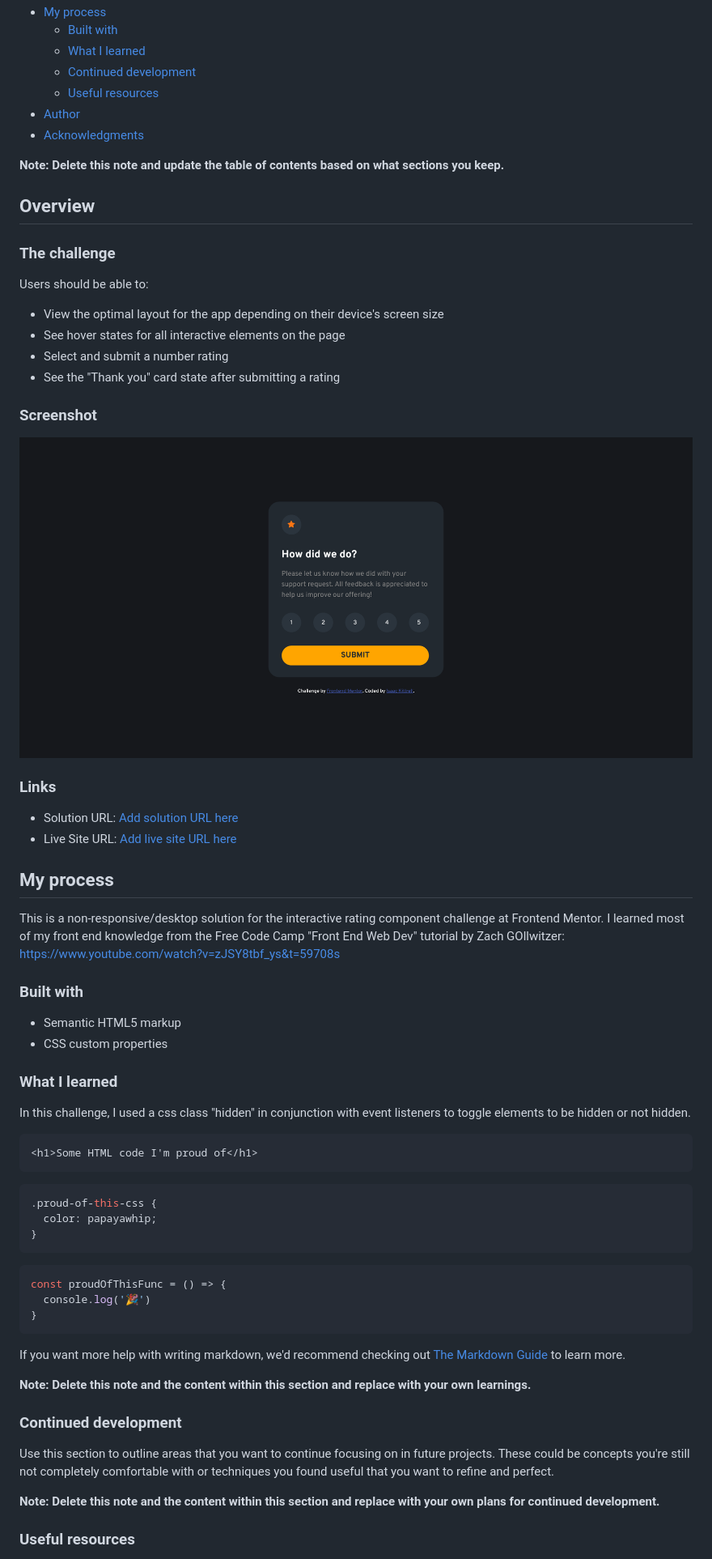
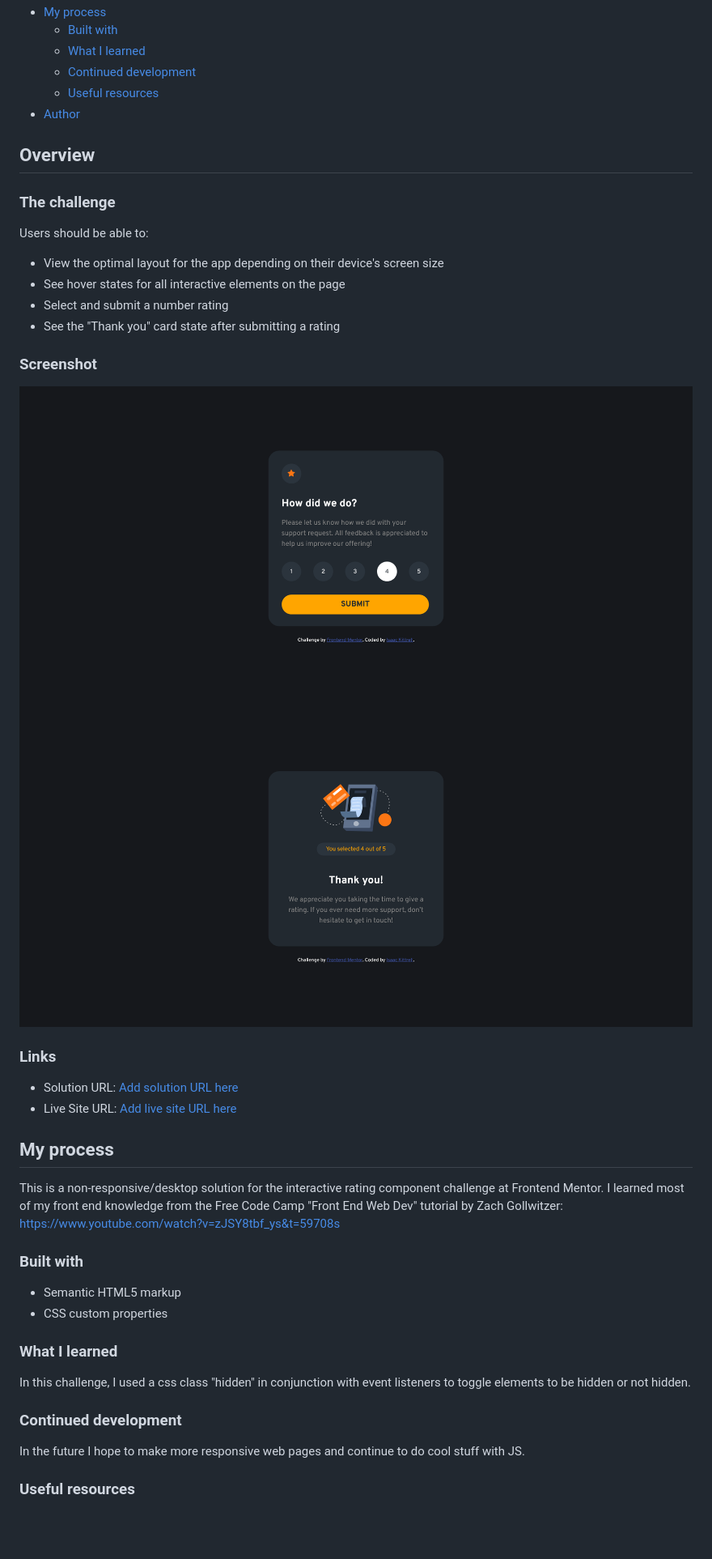
Before and after one commit to dripper91/frontend-mentor-interactive-rating-component, a Markdown page: README.md, the part around the change printed below. Shown: that part at 81% size. GitHub-like rendering; pictures changed too: images/Screenshot 2024-06-02 at 19-48-49 Frontend Mentor Interactive rating component.png (added), images/Screenshot 2024-06-02 at 19-49-01 Frontend Mentor Interactive rating component.png (added); blank space fills up the shorter version.

Commit message:
added screenshots, updated readme

````diff
--- a/README.md
+++ b/README.md
@@ -14,9 +14,6 @@ This is a solution to the [Interactive rating component challenge on Frontend Me
   - [Continued development](#continued-development)
   - [Useful resources](#useful-resources)
 - [Author](#author)
-- [Acknowledgments](#acknowledgments)
-
-**Note: Delete this note and update the table of contents based on what sections you keep.**
 
 ## Overview
 
@@ -31,7 +28,8 @@ Users should be able to:
 
 ### Screenshot
 
-![](./images/Screenshot%202024-06-02%20at%2019-15-56%20Frontend%20Mentor%20Interactive%20rating%20component.png)
+![](./images/Screenshot%202024-06-02%20at%2019-48-49%20Frontend%20Mentor%20Interactive%20rating%20component.png)
+![](./images/Screenshot%202024-06-02%20at%2019-49-01%20Frontend%20Mentor%20Interactive%20rating%20component.png)
 
 ### Links
 
@@ -40,7 +38,7 @@ Users should be able to:
 
 ## My process
 
-This is a non-responsive/desktop solution for the interactive rating component challenge at Frontend Mentor. I learned most of my front end knowledge from the Free Code Camp "Front End Web Dev" tutorial by Zach GOllwitzer:
+This is a non-responsive/desktop solution for the interactive rating component challenge at Frontend Mentor. I learned most of my front end knowledge from the Free Code Camp "Front End Web Dev" tutorial by Zach Gollwitzer:
 https://www.youtube.com/watch?v=zJSY8tbf_ys&t=59708s
 
 ### Built with
@@ -52,29 +50,9 @@ https://www.youtube.com/watch?v=zJSY8tbf_ys&t=59708s
 
 In this challenge, I used a css class "hidden" in conjunction with event listeners to toggle elements to be hidden or not hidden.
 
-```html
-<h1>Some HTML code I'm proud of</h1>
-```
-```css
-.proud-of-this-css {
-  color: papayawhip;
-}
-```
-```js
-const proudOfThisFunc = () => {
-  console.log('🎉')
-}
-```
-
-If you want more help with writing markdown, we'd recommend checking out [The Markdown Guide](https://www.markdownguide.org/) to learn more.
-
-**Note: Delete this note and the content within this section and replace with your own learnings.**
-
 ### Continued development
 
-Use this section to outline areas that you want to continue focusing on in future projects. These could be concepts you're still not completely comfortable with or techniques you found useful that you want to refine and perfect.
-
-**Note: Delete this note and the content within this section and replace with your own plans for continued development.**
+In the future I hope to make more responsive web pages and continue to do cool stuff with JS.
 
 ### Useful resources
 
````
Also changed, not shown: other parts of README.md (+2 -15 lines).
